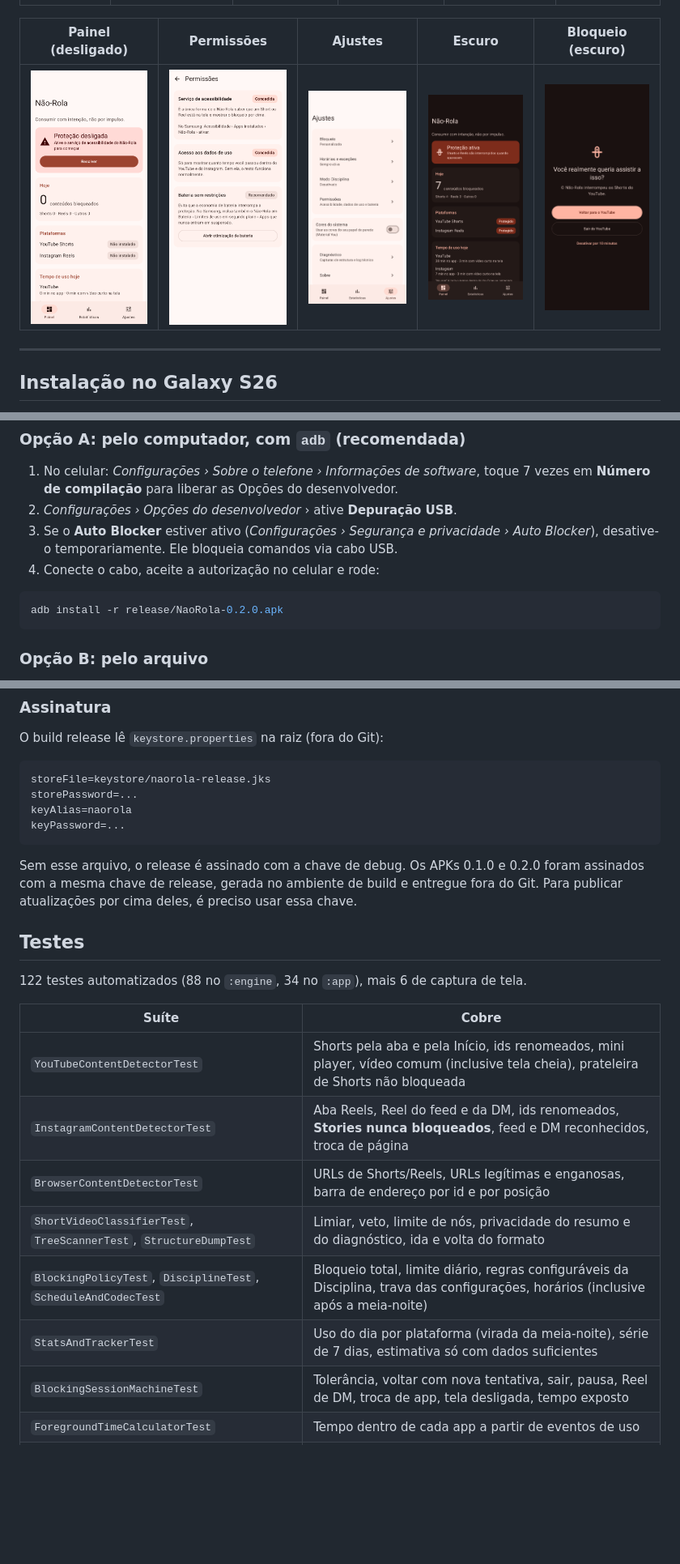
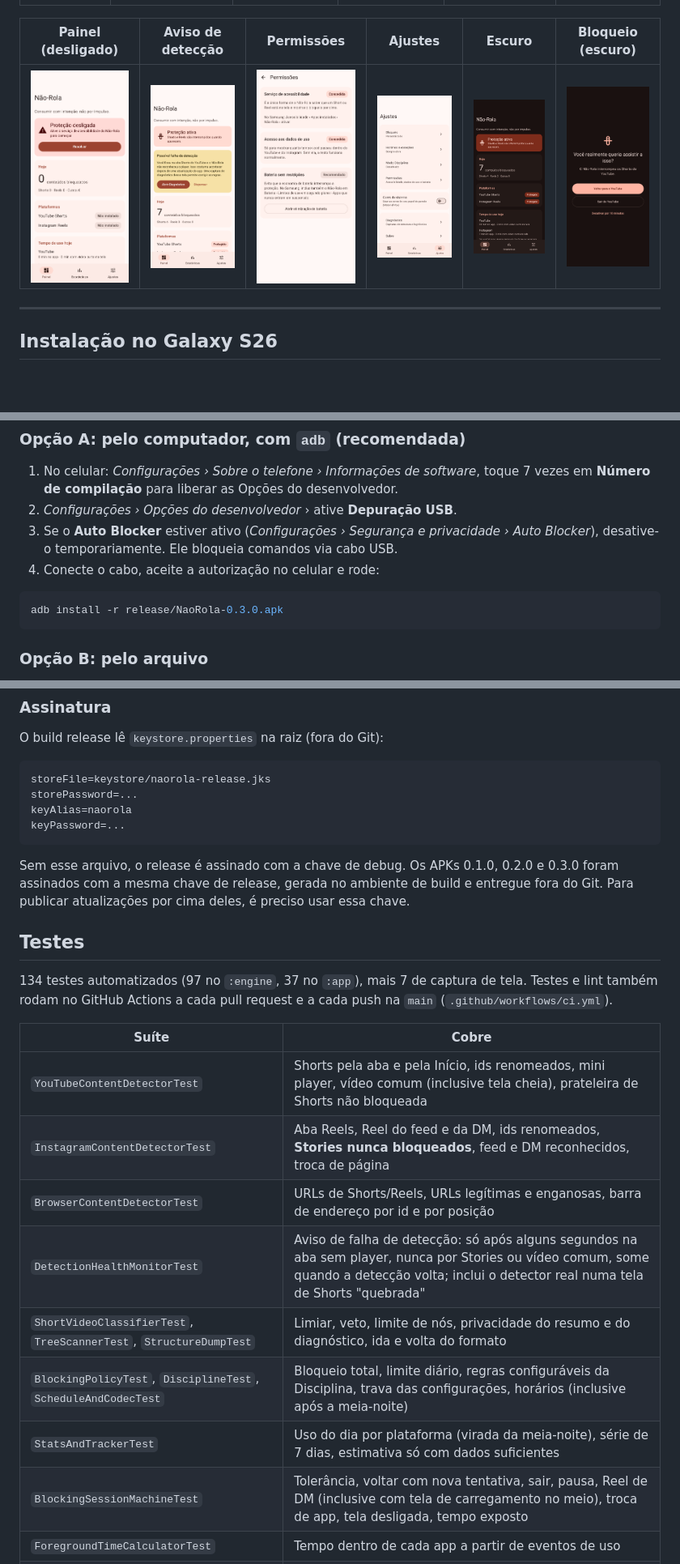
Before and after one commit to lucasanso/nao-rola-apk, a Markdown page: README.md, 3 parts joined by grey strips. Shown at 81% size. Rendered like a GitHub page; pictures changed too: docs/screenshots/12-alerta-deteccao.png (added); blank space fills up the shorter version.

````diff
--- a/README.md
+++ b/README.md
@@ -31,9 +32,9 @@ Geradas a partir do app real, com Robolectric e dados de exemplo.
 |---|---|---|---|---|---|
 | ![](docs/screenshots/02-painel-ativo.png) | ![](docs/screenshots/09-estatisticas.png) | ![](docs/screenshots/07-tela-de-bloqueio.png) | ![](docs/screenshots/04-bloqueio.png) | ![](docs/screenshots/11-disciplina.png) | ![](docs/screenshots/10-horarios.png) |
 
-| Painel (desligado) | Permissões | Ajustes | Escuro | Bloqueio (escuro) |
-|---|---|---|---|---|
-| ![](docs/screenshots/01-painel-desligado.png) | ![](docs/screenshots/05-permissoes.png) | ![](docs/screenshots/03-ajustes.png) | ![](docs/screenshots/06-painel-escuro.png) | ![](docs/screenshots/08-tela-de-bloqueio-escuro.png) |
+| Painel (desligado) | Aviso de detecção | Permissões | Ajustes | Escuro | Bloqueio (escuro) |
+|---|---|---|---|---|---|
+| ![](docs/screenshots/01-painel-desligado.png) | ![](docs/screenshots/12-alerta-deteccao.png) | ![](docs/screenshots/05-permissoes.png) | ![](docs/screenshots/03-ajustes.png) | ![](docs/screenshots/06-painel-escuro.png) | ![](docs/screenshots/08-tela-de-bloqueio-escuro.png) |
 
 ---
 
@@ -49,7 +50,7 @@ Desde 30/09/2026, no Brasil, o Android exige que APKs instalados fora de lojas v
 4. Conecte o cabo, aceite a autorização no celular e rode:
 
 ```bash
-adb install -r release/NaoRola-0.2.0.apk
+adb install -r release/NaoRola-0.3.0.apk
 ```
 
 ### Opção B: pelo arquivo
@@ -177,21 +180,22 @@ keyAlias=naorola
 keyPassword=...
 ```
 
-Sem esse arquivo, o release é assinado com a chave de debug. Os APKs 0.1.0 e 0.2.0 foram assinados com a mesma chave de release, gerada no ambiente de build e entregue fora do Git. Para publicar atualizações por cima deles, é preciso usar essa chave.
+Sem esse arquivo, o release é assinado com a chave de debug. Os APKs 0.1.0, 0.2.0 e 0.3.0 foram assinados com a mesma chave de release, gerada no ambiente de build e entregue fora do Git. Para publicar atualizações por cima deles, é preciso usar essa chave.
 
 ## Testes
 
-122 testes automatizados (88 no `:engine`, 34 no `:app`), mais 6 de captura de tela.
+134 testes automatizados (97 no `:engine`, 37 no `:app`), mais 7 de captura de tela. Testes e lint também rodam no GitHub Actions a cada pull request e a cada push na `main` (`.github/workflows/ci.yml`).
 
 | Suíte | Cobre |
 |---|---|
 | `YouTubeContentDetectorTest` | Shorts pela aba e pela Início, ids renomeados, mini player, vídeo comum (inclusive tela cheia), prateleira de Shorts não bloqueada |
 | `InstagramContentDetectorTest` | Aba Reels, Reel do feed e da DM, ids renomeados, **Stories nunca bloqueados**, feed e DM reconhecidos, troca de página |
 | `BrowserContentDetectorTest` | URLs de Shorts/Reels, URLs legítimas e enganosas, barra de endereço por id e por posição |
+| `DetectionHealthMonitorTest` | Aviso de falha de detecção: só após alguns segundos na aba sem player, nunca por Stories ou vídeo comum, some quando a detecção volta; inclui o detector real numa tela de Shorts "quebrada" |
 | `ShortVideoClassifierTest`, `TreeScannerTest`, `StructureDumpTest` | Limiar, veto, limite de nós, privacidade do resumo e do diagnóstico, ida e volta do formato |
 | `BlockingPolicyTest`, `DisciplineTest`, `ScheduleAndCodecTest` | Bloqueio total, limite diário, regras configuráveis da Disciplina, trava das configurações, horários (inclusive após a meia-noite) |
 | `StatsAndTrackerTest` | Uso do dia por plataforma (virada da meia-noite), série de 7 dias, estimativa só com dados suficientes |
-| `BlockingSessionMachineTest` | Tolerância, voltar com nova tentativa, sair, pausa, Reel de DM, troca de app, tela desligada, tempo exposto |
+| `BlockingSessionMachineTest` | Tolerância, voltar com nova tentativa, sair, pausa, Reel de DM (inclusive com tela de carregamento no meio), troca de app, tela desligada, tempo exposto |
 | `ForegroundTimeCalculatorTest` | Tempo dentro de cada app a partir de eventos de uso |
 | `SettingsRepositoryTest`, `StatsRepositoryTest`, `DailyUsageHistoryTest` | Persistência real (DataStore, Room), trava da Disciplina, contagens do dia, retenção, uso por dia (dia sem dados nunca vira zero) |
 | `DatabaseMigrationTest` | Atualização do banco da 0.1.0 (v1 → v2) sem perder histórico |
````
Also changed, not shown: other parts of README.md (+6 -2 lines), docs/TESTES-MANUAIS.md (+5 -2 lines), 4 other files.
